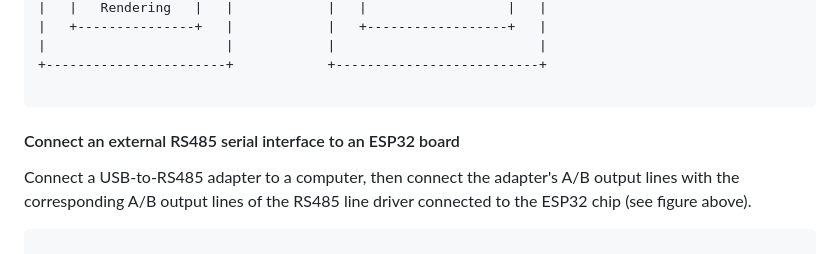
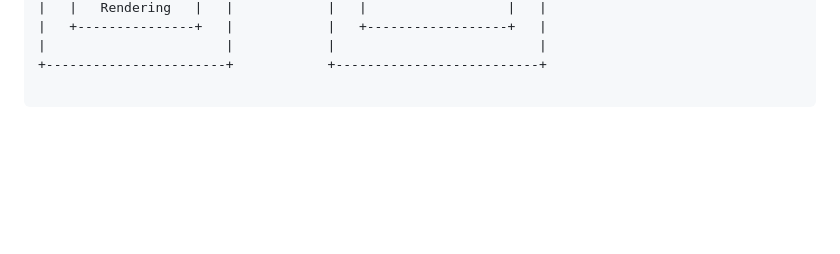
Before and after one commit to sathyajordao/wlw_esp32s2_server, a Markdown page: README.md, the part around the change. Drawn GitHub-style; blank space fills up the shorter version.

````diff
--- a/README.md
+++ b/README.md
@@ -73,7 +73,3 @@ The development board is accessed with ArduinoIDE. Please make sure that the nec
 +-----------------------+            +--------------------------+
 
 ```
-
-#### Connect an external RS485 serial interface to an ESP32 board
-Connect a USB-to-RS485 adapter to a computer, then connect the adapter's A/B output lines with the corresponding A/B output lines of the RS485 line driver connected to the ESP32 chip (see figure above).
-```
````
